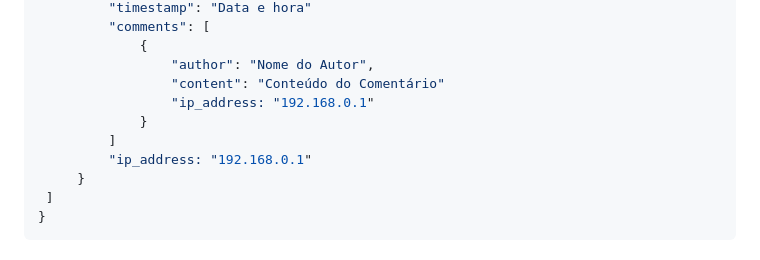
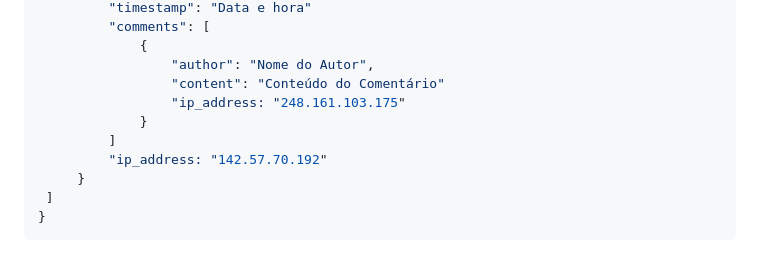
Before and after one commit to kensdy/Community-V3, a Markdown page: README.md, the part around the change. GitHub-like rendering.

```diff
--- a/README.md
+++ b/README.md
@@ -71,10 +71,10 @@ No arquivo `data.json`, a base de dados de posts é armazenada, oferecendo funci
                 {
                     "author": "Nome do Autor",
                     "content": "Conteúdo do Comentário"
-                    "ip_address: "192.168.0.1"
+                    "ip_address: "248.161.103.175"
                 }
             ]
-            "ip_address: "192.168.0.1"
+            "ip_address: "142.57.70.192"
         }
     ]
 }
```
